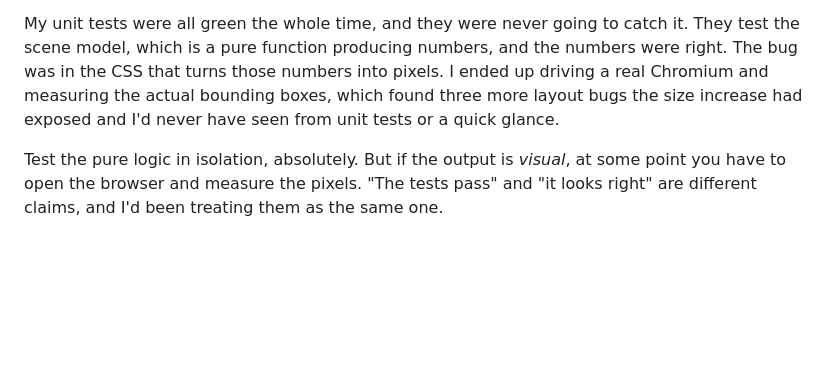
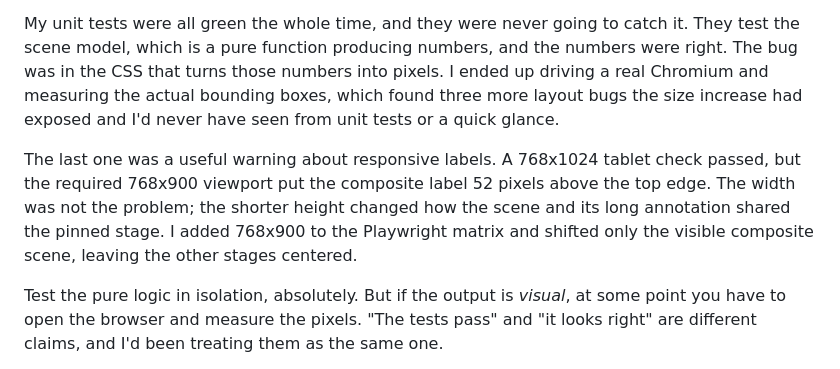
Before and after one commit to ctkrug/anatomy-of-a-button, a Markdown page: docs/launch/devto.md, the part around the change. GitHub-like rendering; blank space fills up the shorter version.

Commit message:
docs(launch): add the tablet geometry lesson

```diff
--- a/docs/launch/devto.md
+++ b/docs/launch/devto.md
@@ -73,6 +73,12 @@ bug was in the CSS that turns those numbers into pixels. I ended up driving a re
 and measuring the actual bounding boxes, which found three more layout bugs the size increase
 had exposed and I'd never have seen from unit tests or a quick glance.
 
+The last one was a useful warning about responsive labels. A 768x1024 tablet check passed, but
+the required 768x900 viewport put the composite label 52 pixels above the top edge. The width
+was not the problem; the shorter height changed how the scene and its long annotation shared
+the pinned stage. I added 768x900 to the Playwright matrix and shifted only the visible
+composite scene, leaving the other stages centered.
+
 Test the pure logic in isolation, absolutely. But if the output is *visual*, at some point you
 have to open the browser and measure the pixels. "The tests pass" and "it looks right" are
 different claims, and I'd been treating them as the same one.
```
